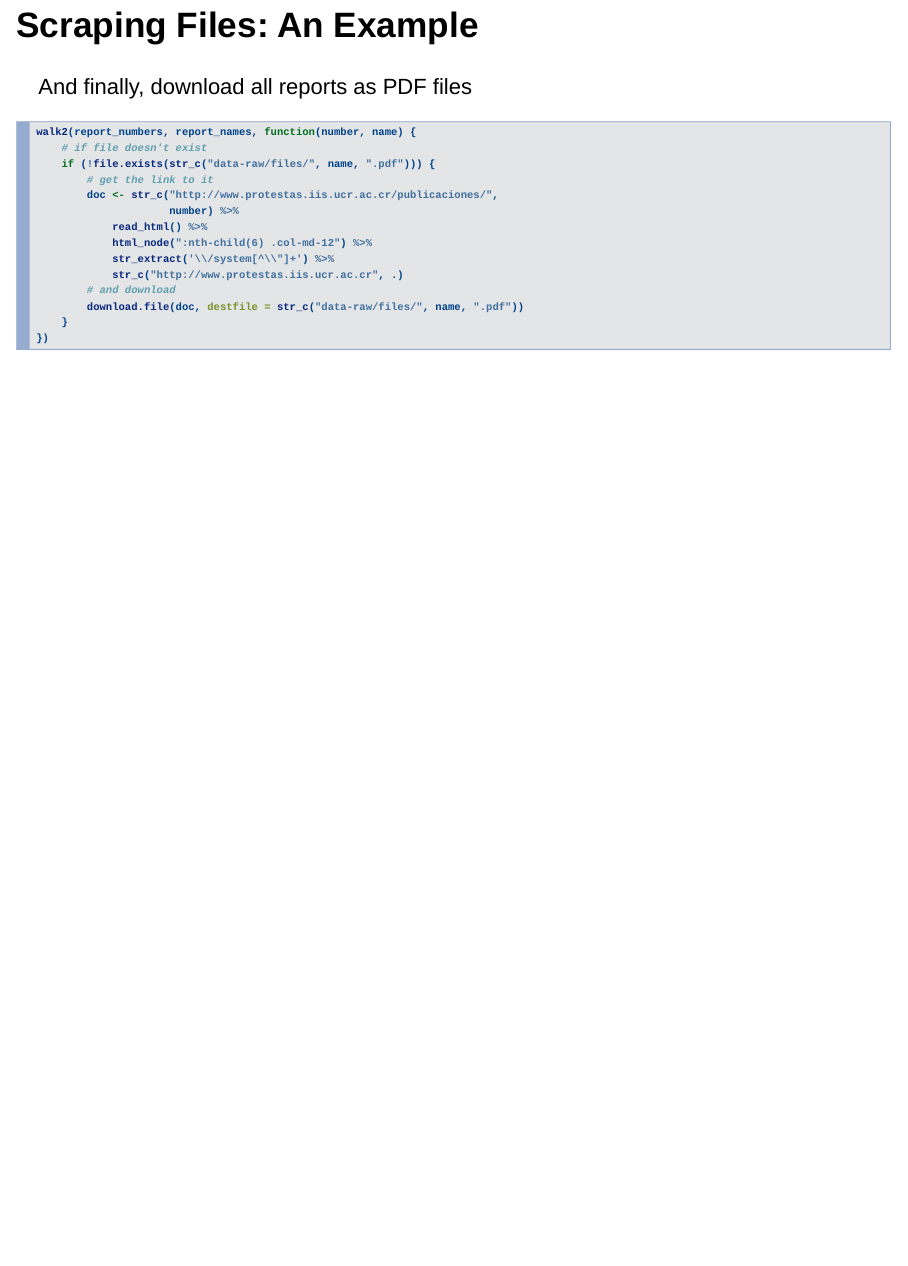
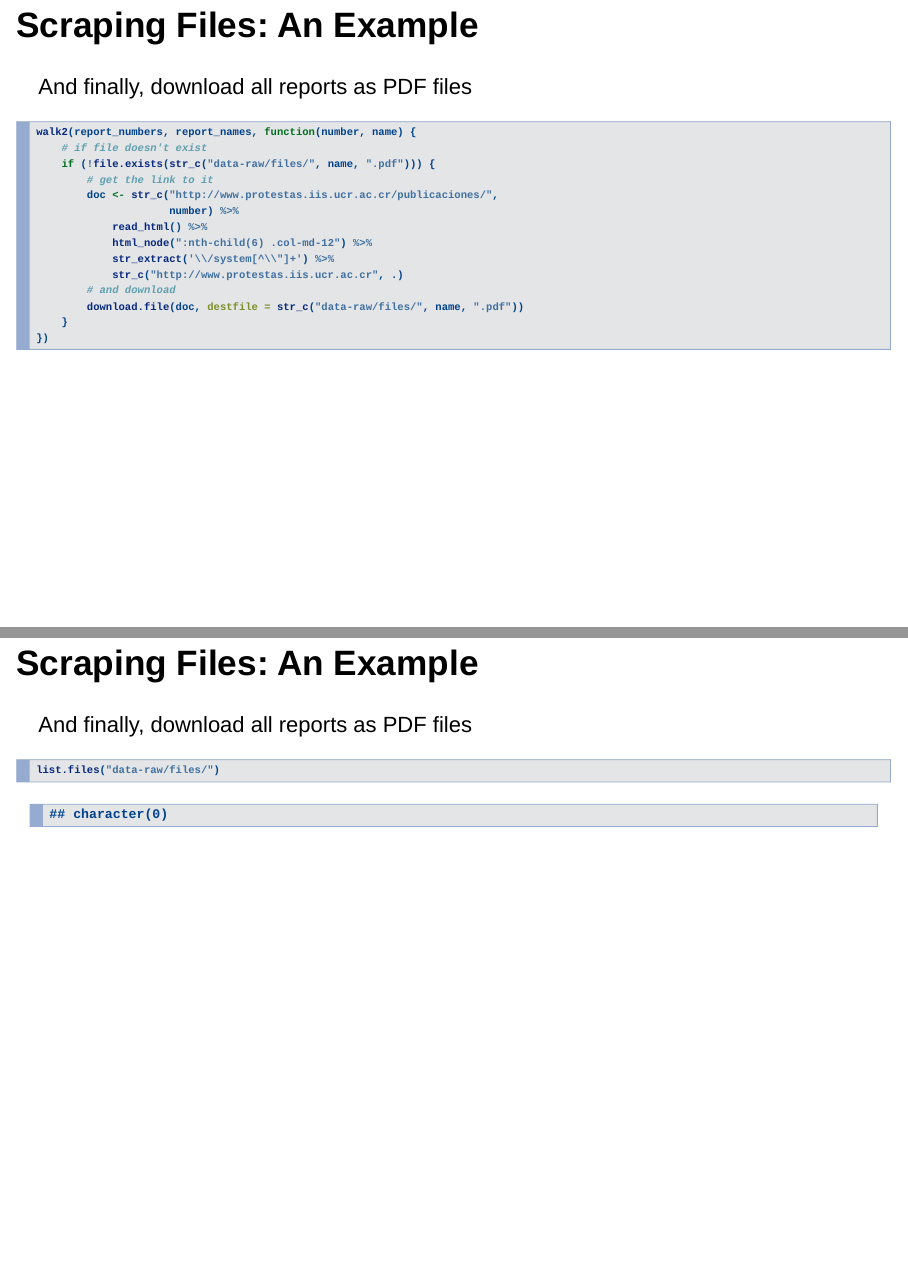
Before and after one commit to cmcr-class/cmcr-class.github.io, an R Markdown document (slides/cmcr07-scrape.Rmd): page 42 of 42 before the commit and pages 42 and 43 of 43 after it, the two joined at a grey line. Rendered offline with R 4.5, knitr and Pandoc, with nearby package versions; drawn as Slidy slides in place of the format the file asks for; some code elsewhere in the file could not run offline; column names are cleaned by a stand-in for the janitor package.

Commit message:
add final slide

````diff
--- a/slides/cmcr07-scrape.Rmd
+++ b/slides/cmcr07-scrape.Rmd
@@ -375,3 +375,11 @@ walk2(report_numbers, report_names, function(number, name) {
     }
 })
 ```
+
+## Scraping Files: An Example
+
+And finally, download all reports as PDF files
+
+```{r}
+list.files("data-raw/files/")
+```
````
